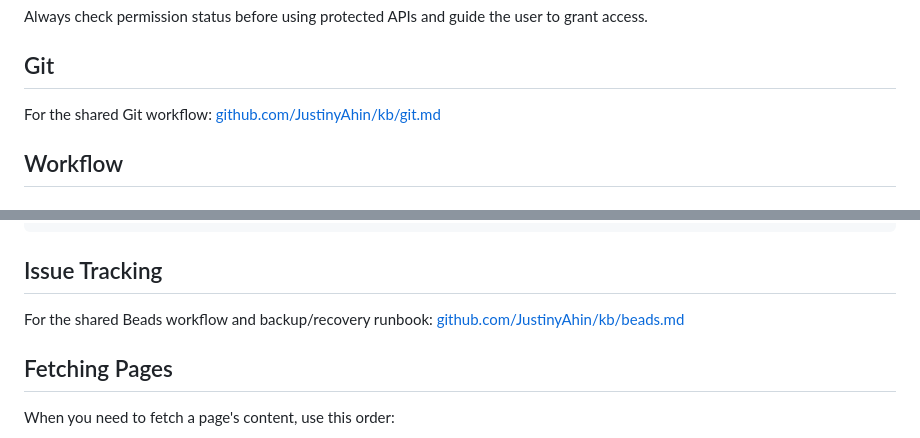
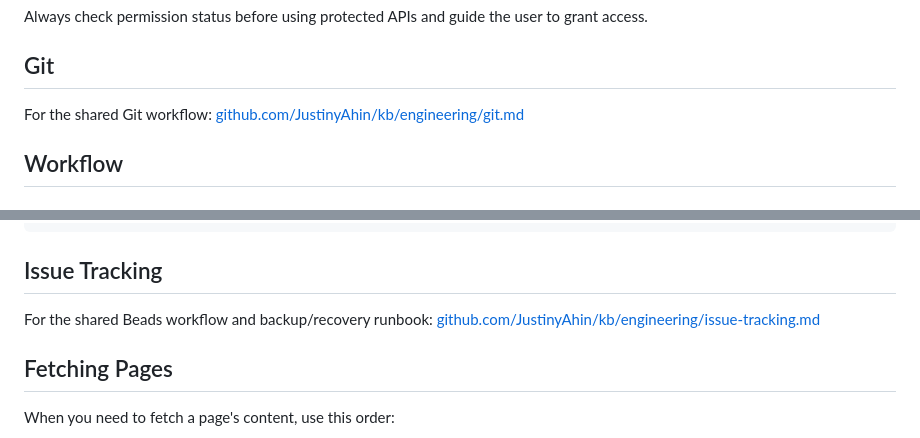
Before and after one commit to JustinyAhin/Orathor, a Markdown page: CLAUDE.md, 2 parts joined by grey strips. GitHub-like rendering.

Commit message:
[docs] update shared workflow links

```diff
--- a/CLAUDE.md
+++ b/CLAUDE.md
@@ -135,7 +135,7 @@ Always check permission status before using protected APIs and guide the user to
 
 ## Git
 
-For the shared Git workflow: [github.com/JustinyAhin/kb/git.md](https://github.com/JustinyAhin/kb/blob/main/git.md)
+For the shared Git workflow: [github.com/JustinyAhin/kb/engineering/git.md](https://github.com/JustinyAhin/kb/blob/main/engineering/git.md)
 
 ## Workflow
 
@@ -196,7 +196,7 @@ struct OrathorApp: App {
 
 ## Issue Tracking
 
-For the shared Beads workflow and backup/recovery runbook: [github.com/JustinyAhin/kb/beads.md](https://github.com/JustinyAhin/kb/blob/main/beads.md)
+For the shared Beads workflow and backup/recovery runbook: [github.com/JustinyAhin/kb/engineering/issue-tracking.md](https://github.com/JustinyAhin/kb/blob/main/engineering/issue-tracking.md)
 
 ## Fetching Pages
 
```
Also changed, not shown: kb/progress.md (+2 -2 lines).
